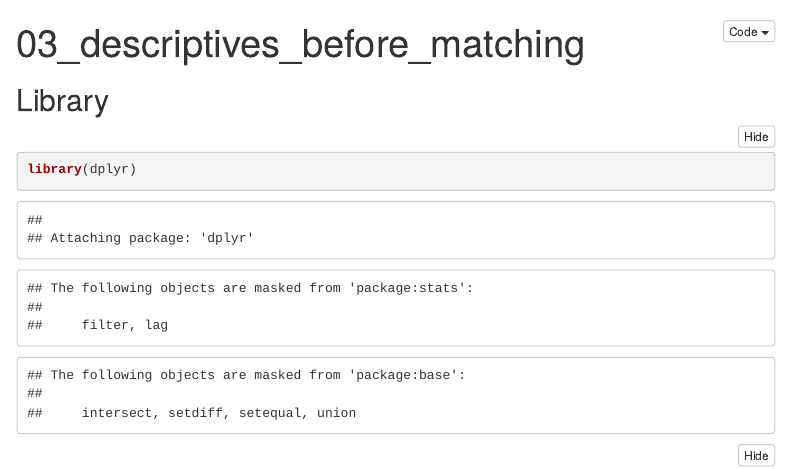
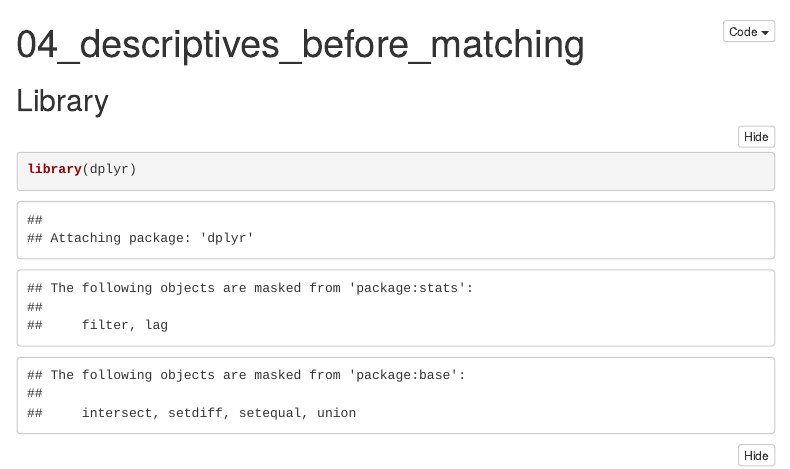
Before and after one commit to paulabange/idealpartnersurvey_asexuality_psm, an R Markdown document (04_descriptives_before_matching.Rmd): the page in a window 1100 px wide, from its top. Rendered offline with R 4.5, knitr and Pandoc, with nearby package versions; some code elsewhere in the file could not run offline; menus at the side of the page are left out.

Commit message:
Update 04_descriptives_before_matching.Rmd
corrected typo

```diff
--- a/04_descriptives_before_matching.Rmd
+++ b/04_descriptives_before_matching.Rmd
@@ -1,5 +1,5 @@
 ---
-title: "03_descriptives_before_matching"
+title: "04_descriptives_before_matching"
 output:
   html_document:
     toc: true
```
